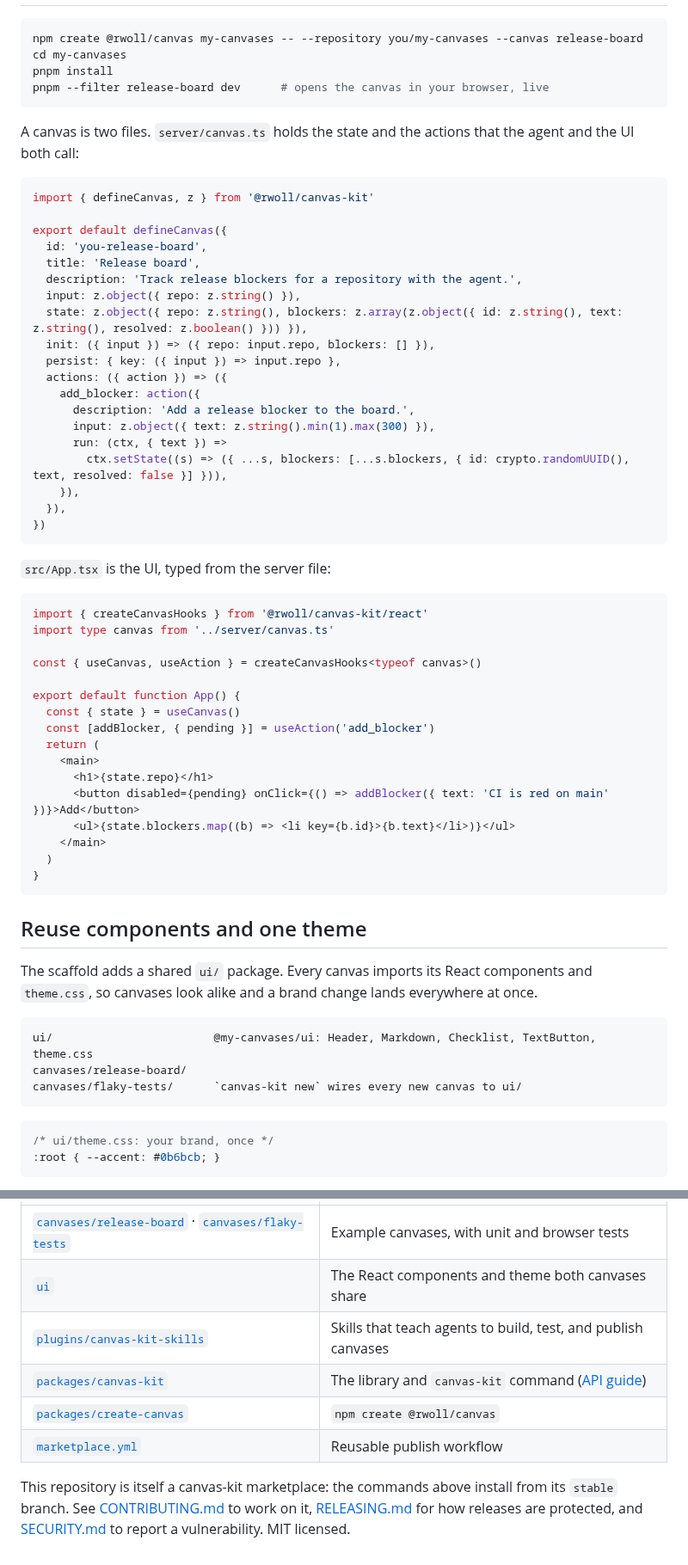
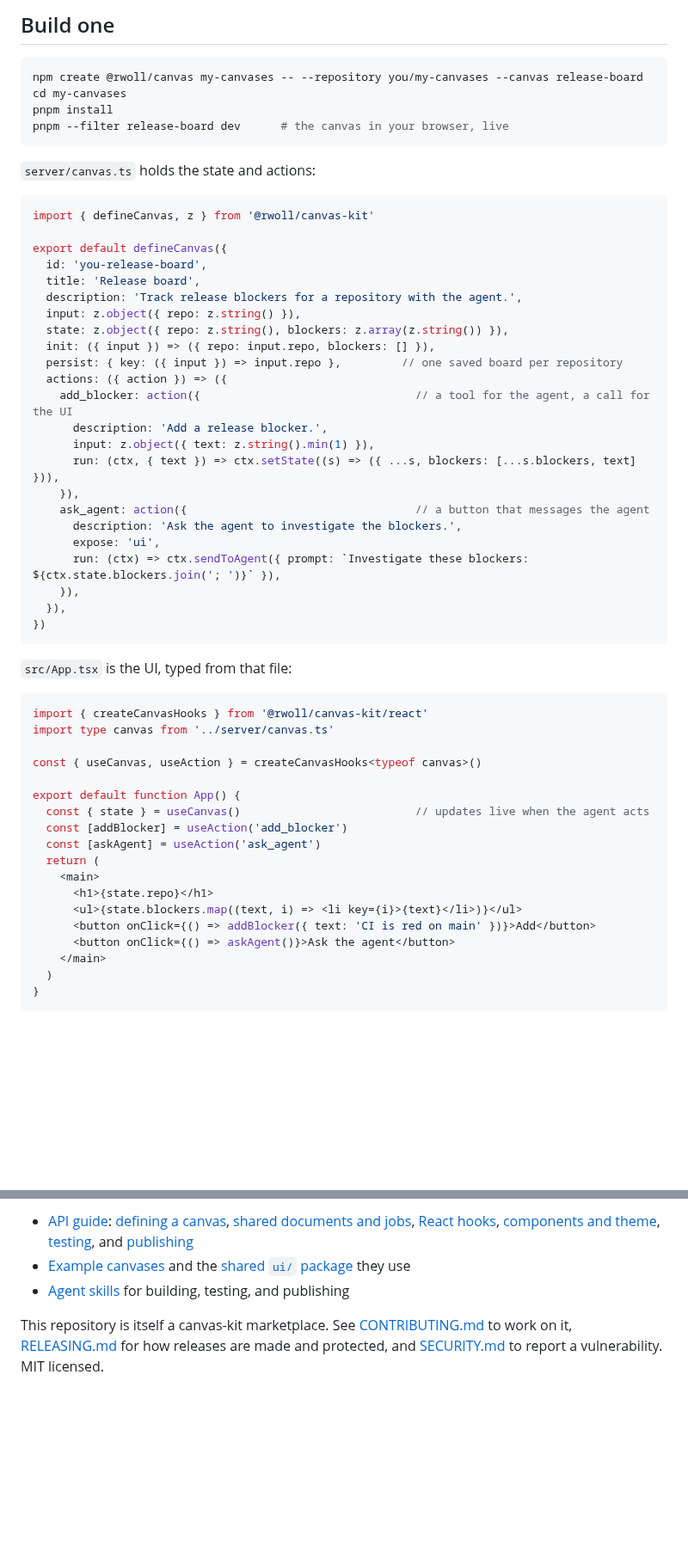
Before and after one commit to rwoll/canvas-kit, a Markdown page: README.md, 2 parts joined by grey strips. Shown at 86% size. Rendered like a GitHub page; blank space fills up the shorter version.

````diff
--- a/README.md
+++ b/README.md
@@ -53,13 +70,13 @@ Reload extensions, start a new chat, and ask:
+## Build one
 
 ```sh
 npm create @rwoll/canvas my-canvases -- --repository you/my-canvases --canvas release-board
 cd my-canvases
 pnpm install
-pnpm --filter release-board dev      # opens the canvas in your browser, live
+pnpm --filter release-board dev      # the canvas in your browser, live
 ```
 
-A canvas is two files. `server/canvas.ts` holds the state and the actions that the
-agent and the UI both call:
+`server/canvas.ts` holds the state and actions:
 
 ```ts
 import { defineCanvas, z } from '@rwoll/canvas-kit'
@@ -69,21 +86,25 @@ export default defineCanvas({
   title: 'Release board',
   description: 'Track release blockers for a repository with the agent.',
   input: z.object({ repo: z.string() }),
-  state: z.object({ repo: z.string(), blockers: z.array(z.object({ id: z.string(), text: z.string(), resolved: z.boolean() })) }),
+  state: z.object({ repo: z.string(), blockers: z.array(z.string()) }),
   init: ({ input }) => ({ repo: input.repo, blockers: [] }),
-  persist: { key: ({ input }) => input.repo },
+  persist: { key: ({ input }) => input.repo },         // one saved board per repository
   actions: ({ action }) => ({
-    add_blocker: action({
-      description: 'Add a release blocker to the board.',
-      input: z.object({ text: z.string().min(1).max(300) }),
-      run: (ctx, { text }) =>
-        ctx.setState((s) => ({ ...s, blockers: [...s.blockers, { id: crypto.randomUUID(), text, resolved: false }] })),
+    add_blocker: action({                                // a tool for the agent, a call for the UI
+      description: 'Add a release blocker.',
+      input: z.object({ text: z.string().min(1) }),
+      run: (ctx, { text }) => ctx.setState((s) => ({ ...s, blockers: [...s.blockers, text] })),
+    }),
+    ask_agent: action({                                  // a button that messages the agent
+      description: 'Ask the agent to investigate the blockers.',
+      expose: 'ui',
+      run: (ctx) => ctx.sendToAgent({ prompt: `Investigate these blockers: ${ctx.state.blockers.join('; ')}` }),
     }),
   }),
 })
 ```
 
-`src/App.tsx` is the UI, typed from the server file:
+`src/App.tsx` is the UI, typed from that file:
 
 ```tsx
 import { createCanvasHooks } from '@rwoll/canvas-kit/react'
@@ -92,31 +113,17 @@ import type canvas from '../server/canvas.ts'
 const { useCanvas, useAction } = createCanvasHooks<typeof canvas>()
 
 export default function App() {
-  const { state } = useCanvas()
-  const [addBlocker, { pending }] = useAction('add_blocker')
+  const { state } = useCanvas()                          // updates live when the agent acts
+  const [addBlocker] = useAction('add_blocker')
+  const [askAgent] = useAction('ask_agent')
   return (
     <main>
       <h1>{state.repo}</h1>
-      <button disabled={pending} onClick={() => addBlocker({ text: 'CI is red on main' })}>Add</button>
-      <ul>{state.blockers.map((b) => <li key={b.id}>{b.text}</li>)}</ul>
+      <ul>{state.blockers.map((text, i) => <li key={i}>{text}</li>)}</ul>
+      <button onClick={() => addBlocker({ text: 'CI is red on main' })}>Add</button>
+      <button onClick={() => askAgent()}>Ask the agent</button>
     </main>
   )
 }
 ```
 
-## Reuse components and one theme
-
-The scaffold adds a shared `ui/` package. Every canvas imports its React components
-and `theme.css`, so canvases look alike and a brand change lands everywhere at once.
-
-```text
-ui/                        @my-canvases/ui: Header, Markdown, Checklist, TextButton, theme.css
-canvases/release-board/
-canvases/flaky-tests/      `canvas-kit new` wires every new canvas to ui/
-```
-
-```css
-/* ui/theme.css: your brand, once */
-:root { --accent: #0b6bcb; }
-```
-
@@ -212,14 +181,14 @@ The skills teach the agent to build canvases (`canvas-kit`), test them
 
-| | |
-| --- | --- |
-| [`canvases/release-board`](canvases/release-board) · [`canvases/flaky-tests`](canvases/flaky-tests) | Example canvases, with unit and browser tests |
-| [`ui`](ui) | The React components and theme both canvases share |
-| [`plugins/canvas-kit-skills`](plugins/canvas-kit-skills) | Skills that teach agents to build, test, and publish canvases |
-| [`packages/canvas-kit`](packages/canvas-kit) | The library and `canvas-kit` command ([API guide](packages/canvas-kit/README.md)) |
-| [`packages/create-canvas`](packages/create-canvas) | `npm create @rwoll/canvas` |
-| [`marketplace.yml`](.github/workflows/marketplace.yml) | Reusable publish workflow |
+- [API guide](packages/canvas-kit/README.md): [defining a canvas](packages/canvas-kit/README.md#defining-a-canvas),
+  [shared documents and jobs](packages/canvas-kit/README.md#shared-documents-and-scheduled-jobs),
+  [React hooks](packages/canvas-kit/README.md#using-it-from-react),
+  [components and theme](packages/canvas-kit/README.md#sharing-components-and-a-theme),
+  [testing](packages/canvas-kit/README.md#testing), and
+  [publishing](packages/canvas-kit/README.md#github-actions)
+- [Example canvases](canvases) and the [shared `ui/` package](ui) they use
+- [Agent skills](plugins/canvas-kit-skills) for building, testing, and publishing
 
-This repository is itself a canvas-kit marketplace: the commands above install
-from its `stable` branch. See [CONTRIBUTING.md](CONTRIBUTING.md) to work on it,
-[RELEASING.md](RELEASING.md) for how releases are protected, and
-[SECURITY.md](SECURITY.md) to report a vulnerability. MIT licensed.
+This repository is itself a canvas-kit marketplace. See
+[CONTRIBUTING.md](CONTRIBUTING.md) to work on it, [RELEASING.md](RELEASING.md) for
+how releases are made and protected, and [SECURITY.md](SECURITY.md) to report a
+vulnerability. MIT licensed.
````
Also changed, not shown: other parts of README.md (+50 -71 lines), docs/hero-dark.png, docs/hero-light.png, 1 other file.
